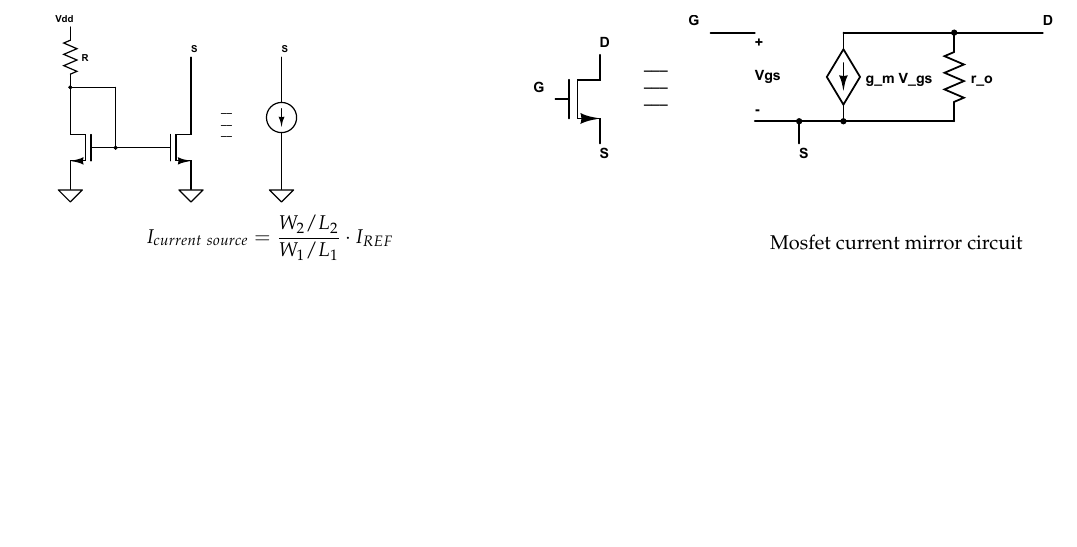
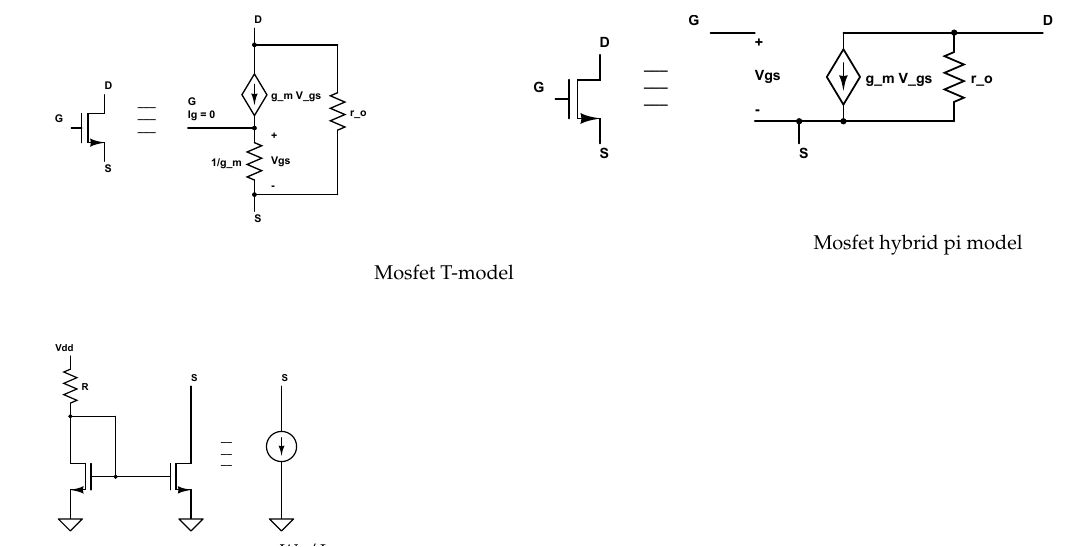
Before and after one commit to hasithvm/mimir, a LaTeX document (ELEC/2507.tex): part of page 1 of 2, cut at the place of the change, the shorter picture padded with empty space. Compiled offline with pdfLaTeX.

Commit message:
Added mosfet T model
Signed-off-by: DarrenStahl <Dstahl14@gmail.com>

```diff
--- a/ELEC/2507.tex
+++ b/ELEC/2507.tex
@@ -89,15 +89,22 @@ V_{out} = -RC \frac{\,dV_{in}}{\,dt} \tag*{Differentiator / High-pass}\\
 \textsc{mossfets}\\
 
 \begin{multicols}{2}
-\includegraphics[scale=0.2]{mosfet-current-mirror.eps}
+\includegraphics[scale=0.24]{mosfet-t-model.eps}
+\vspace{4mm}
 \begin{align*}
-I_{current\ source}&= \frac{W_2/L_2}{W_1/L_1}\cdot I_{REF}
-\tag*{MOSFET current mirror circuit}\\
+\tag*{Mosfet T-model}\\
 \end{align*}
 \includegraphics[scale=0.4]{mosfet-hybrid-pi.eps}
 \vspace{4mm}
 \begin{align*}
-\tag*{Mosfet current mirror circuit}\\
+\tag*{Mosfet hybrid pi model}\\
+\end{align*}
+\end{multicols}
+
+\begin{multicols}{2}
+\includegraphics[scale=0.2]{mosfet-current-mirror.eps}
+\begin{align*}
+I_{current\ source}&= \frac{W_2/L_2}{W_1/L_1}\cdot I_{REF} \tag*{MOSFET current mirror circuit}\\
 \end{align*}
 \end{multicols}
 
```
Also changed, not shown: ELEC/mosfet-t-model.eps (added).
